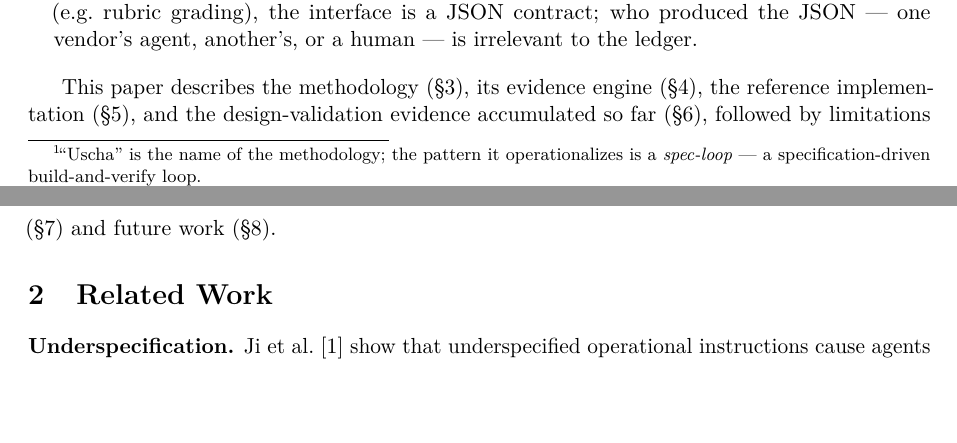
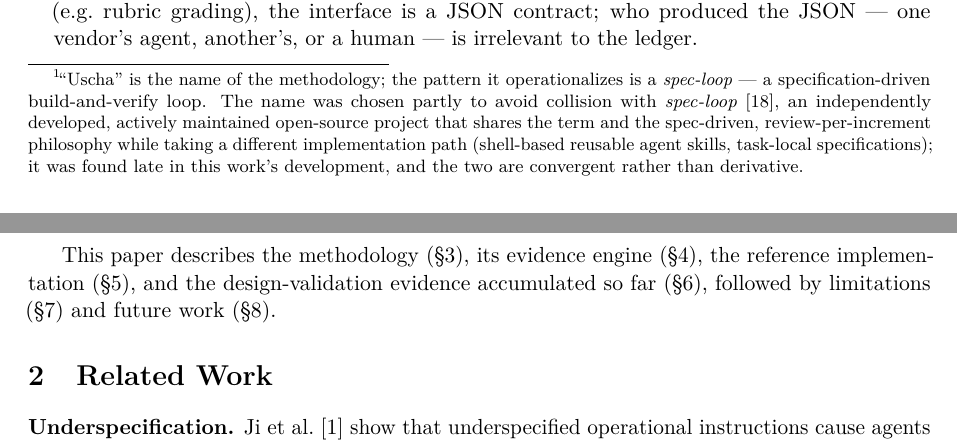
Before and after one commit to andresmassello/uscha, a LaTeX paper (docs/paper/uscha-paper.tex): two parts of pages 2 and 3 of 11, joined at a grey line, cut so that both start at the same text, the shorter picture padded with empty space. Compiled offline with pdfLaTeX.

Commit message:
docs(paper): acknowledge dpolivaev/spec-loop (name collision, independent, convergent)
Reconocimiento honesto en el footnote de naming + ref [18]: spec-loop de D. Polivaev es
un proyecto open-source independiente y activo (349 commits, MIT) que comparte el termino
y la filosofia spec-driven/review-per-increment, con distinto camino de implementacion
(skills shell via npx, specs task-local). Hallado tarde; convergente, no derivado — y la
razon por la que la metodologia se renombro a Uscha. Protege contra cualquier lectura de
plagio siendo preciso y respetuoso (NO 'less developed': es un proyecto real).

```diff
--- a/docs/paper/uscha-paper.tex
+++ b/docs/paper/uscha-paper.tex
@@ -76,7 +76,13 @@ their process as \emph{prose instructions that the agent may ignore}, and their
 verification signals rarely distinguish between what is mechanically verifiable
 and what is a model's opinion. Uscha\footnote{``Uscha'' is the name of the
 methodology; the pattern it operationalizes is a \emph{spec-loop} --- a
-specification-driven build-and-verify loop.} starts from that distinction and
+specification-driven build-and-verify loop. The name was chosen partly to avoid
+collision with \emph{spec-loop}~\cite{polivaev2026specloop}, an independently
+developed, actively maintained open-source project that shares the term and the
+spec-driven, review-per-increment philosophy while taking a different
+implementation path (shell-based reusable agent skills, task-local
+specifications); it was found late in this work's development, and the two are
+convergent rather than derivative.} starts from that distinction and
 makes it the organizing principle of the whole process. Figure~\ref{fig:system}
 shows the resulting pipeline: eight stations from idea to human gate, under a
 constitution of invariants that no station may violate, with an inner
```
Also changed, not shown: docs/paper/uscha-paper.pdf, docs/paper/uscha-paper.tex (4 more changed lines), 1 other file.
